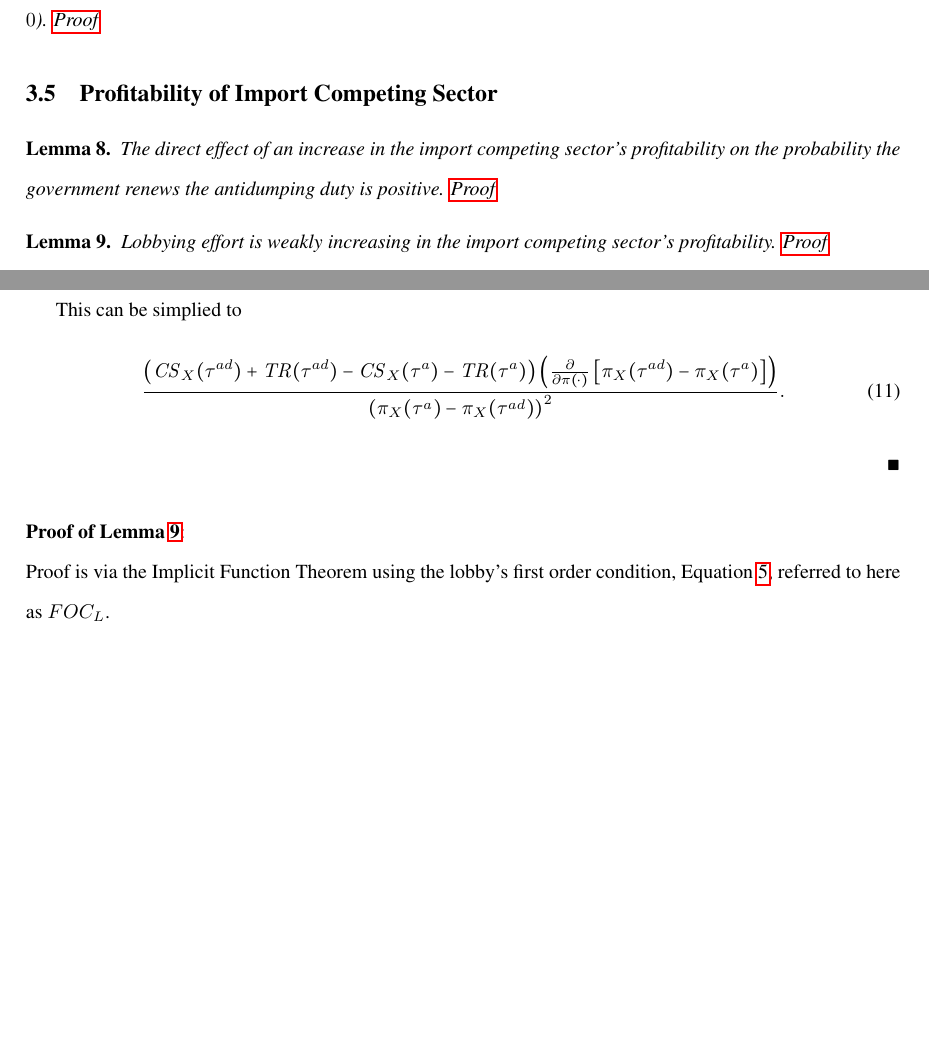
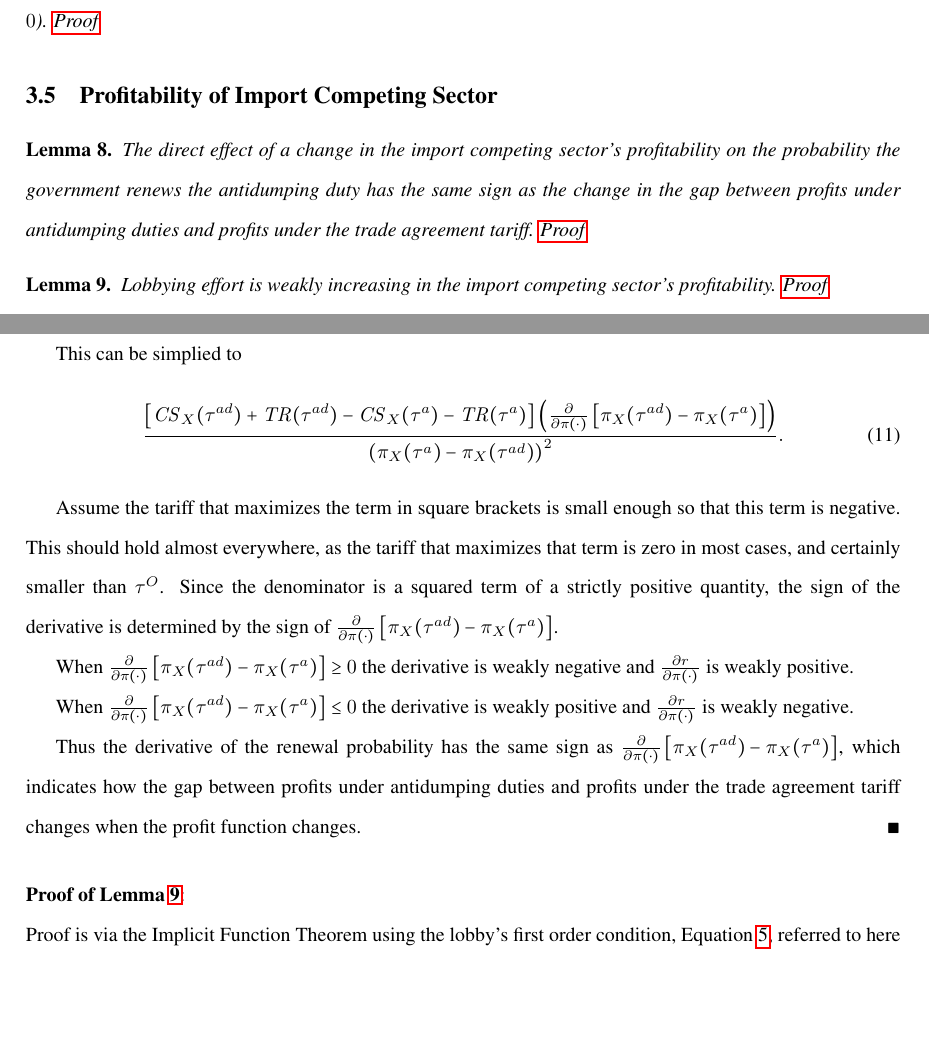
Before and after one commit to kbuzard/dispute-length, a LaTeX document (draft.tex): two parts of pages 10 and 15 of 16, joined at a grey line, cut so that both start at the same text, the shorter picture padded with empty space. Compiled offline with pdfLaTeX.

Commit message:
fix res:pi_dir and its proof

```diff
--- a/draft.tex
+++ b/draft.tex
@@ -393,7 +393,7 @@ In accordance with intuition, if there is a shift in the political weighting fun
 
 
 \begin{lemma}
-  The direct effect of an increase in the import competing sector's profitability on the probability the government renews the antidumping duty is positive. \hyperlink{Pr_pi_dir}{Proof}
+  The direct effect of a change in the import competing sector's profitability on the probability the government renews the antidumping duty has the same sign as the change in the gap between profits under antidumping duties and profits under the trade agreement tariff. \hyperlink{Pr_pi_dir}{Proof}
   \label{res:pi_dir}
 \end{lemma}
 
@@ -574,14 +574,17 @@ The effect on the renewal probability is determined by the sign of the derivativ
 
 This can be simplied to
 \begin{equation}
-  \frac{\left(\mathit{CS}_X(\tad) + \mathit{TR}(\tad)  -\mathit{CS}_X(\tau^a) - \mathit{TR}(\tau^a) \right)\left(\frac{\partial }{\partial \pi(\cdot)} \left[\pi_X(\tad) - \pi_X(\tau^a) \right]\right) }{\left(\pi_X(\tau^a) - \pi_X(\tad)\right)^2}.
+  \frac{\left[\mathit{CS}_X(\tad) + \mathit{TR}(\tad)  -\mathit{CS}_X(\tau^a) - \mathit{TR}(\tau^a) \right]\left(\frac{\partial }{\partial \pi(\cdot)} \left[\pi_X(\tad) - \pi_X(\tau^a) \right]\right) }{\left(\pi_X(\tau^a) - \pi_X(\tad)\right)^2}.
 \label{appex:pi}
 \end{equation}
 
-%\noindent $\left(\pi_X(\tad) - \pi_X(\tau^a)\right)$ is always positive.
+Assume the tariff that maximizes the term in square brackets is small enough so that this term is negative. This should hold almost everywhere, as the tariff that maximizes that term is zero in most cases, and certainly smaller than $\tau^O$. Since the denominator is a squared term of a strictly positive quantity, the sign of the derivative is determined by the sign of $\frac{\partial }{\partial \pi(\cdot)} \left[\pi_X(\tad) - \pi_X(\tau^a) \right]$.
 
-%Since the denominator is a squared term of a strictly positive quantity, %the expression in Equation~\ref{appex:a} is positive for all $\tau^{a}$.
-$\hfill\blacksquare$
+When $\frac{\partial }{\partial \pi(\cdot)} \left[\pi_X(\tad) - \pi_X(\tau^a) \right] \geq 0$ the derivative is weakly negative and $\frac{\partial r}{\partial \pi(\cdot)}$ is weakly positive.
+
+When $\frac{\partial }{\partial \pi(\cdot)} \left[\pi_X(\tad) - \pi_X(\tau^a) \right] \leq 0$ the derivative is weakly positive and $\frac{\partial r}{\partial \pi(\cdot)}$ is weakly negative.
+
+Thus the derivative of the renewal probability has the same sign as $\frac{\partial }{\partial \pi(\cdot)} \left[\pi_X(\tad) - \pi_X(\tau^a) \right]$, which indicates how the gap between profits under antidumping duties and profits under the trade agreement tariff changes when the profit function changes. $\hfill\blacksquare$
 
 
 \vskip.2in
```
Also changed, not shown: draft.pdf.
